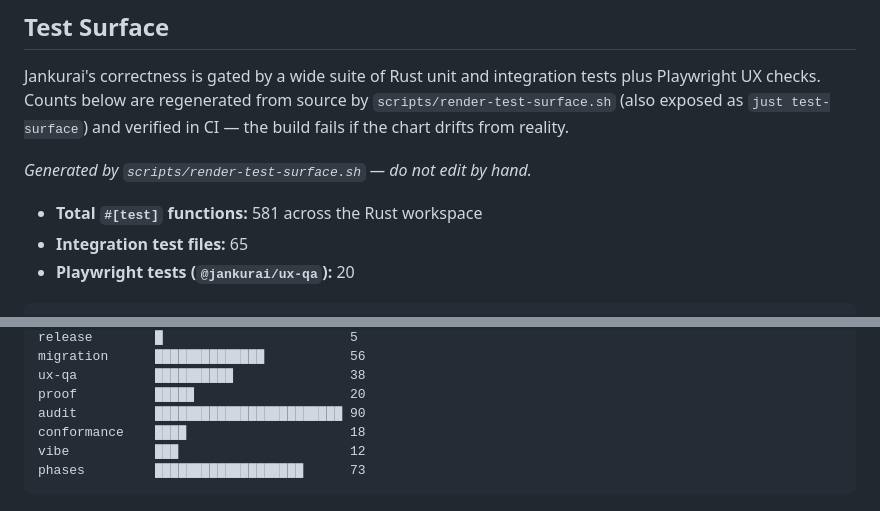
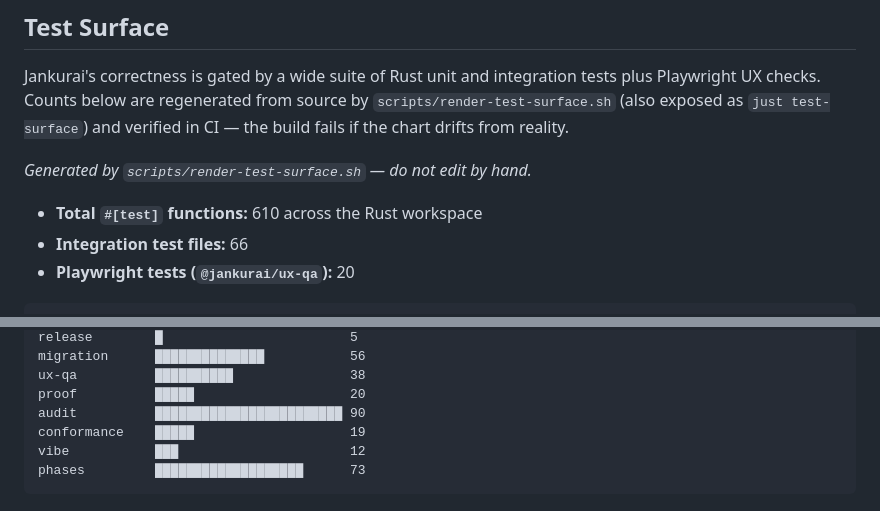
Before and after one commit to neverhuman/jankurai, a Markdown page: README.md, 2 parts joined by grey strips. Rendered like a GitHub page.

Commit message:
chore: update README test surface counts for v1.3.0
610 #[test] functions (was 581), 66 integration test files (was 65),
conformance bar 19 (was 18). Regenerated by pre-push hook diff.

Co-Authored-By: Claude Opus 4.7 (1M context) <noreply@anthropic.com>

````diff
--- a/README.md
+++ b/README.md
@@ -377,8 +377,8 @@ CI — the build fails if the chart drifts from reality.
 <!-- TEST_SURFACE_START -->
 _Generated by `scripts/render-test-surface.sh` — do not edit by hand._
 
-- **Total `#[test]` functions:** 581 across the Rust workspace
-- **Integration test files:** 65
+- **Total `#[test]` functions:** 610 across the Rust workspace
+- **Integration test files:** 66
 - **Playwright tests (`@jankurai/ux-qa`):** 20
 
 ```
@@ -397,7 +397,7 @@ migration      ██████████████           56
 ux-qa          ██████████               38
 proof          █████                    20
 audit          ████████████████████████ 90
-conformance    ████                     18
+conformance    █████                    19
 vibe           ███                      12
 phases         ███████████████████      73
 ```
````
